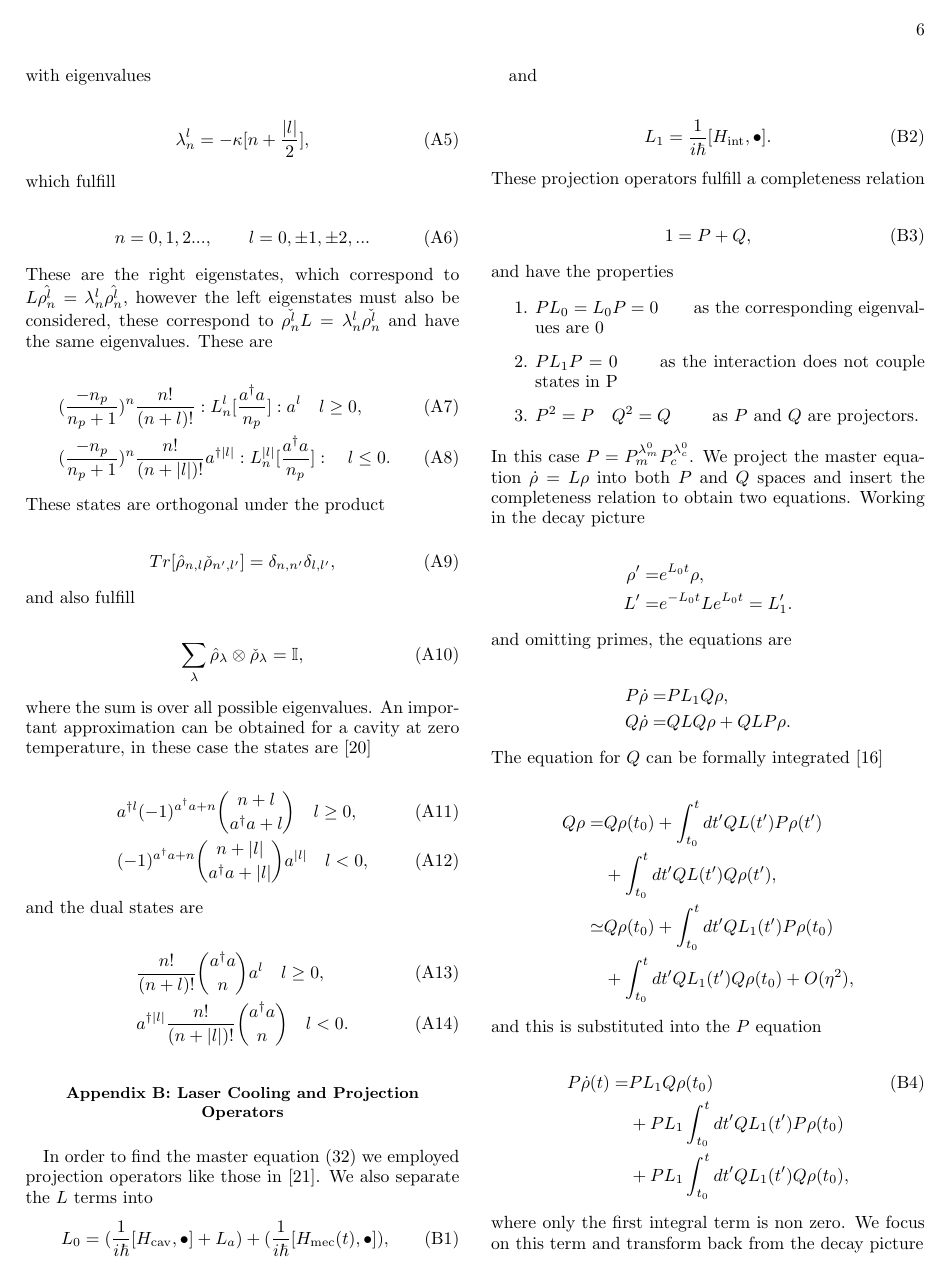
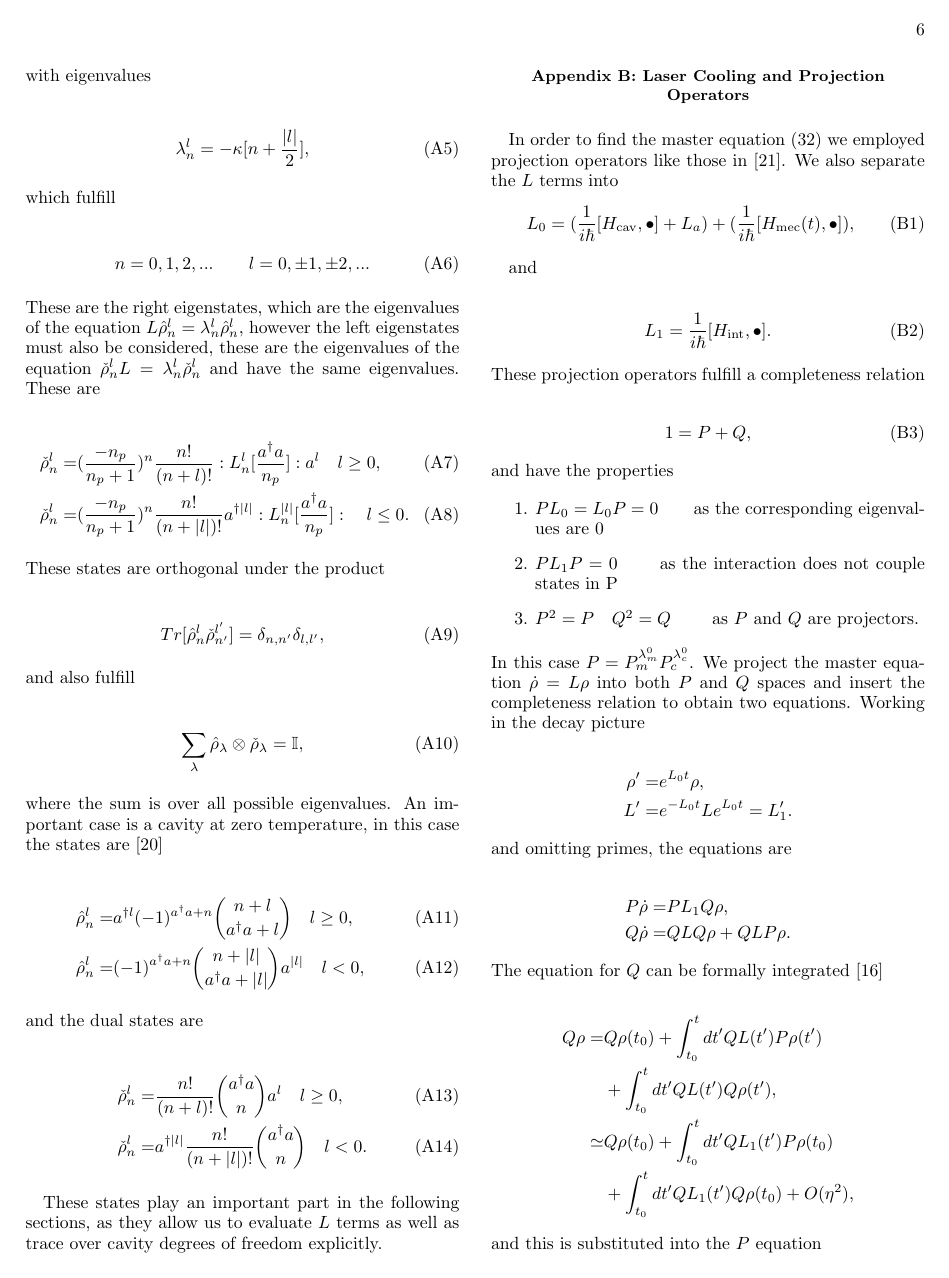
Before and after one commit to TigrisAltaica/PaperOptomechanicalCooling, a LaTeX paper (OptomechanicalCooling.tex): page 6 of 8. Compiled offline with pdfLaTeX.

Commit message:
Arreglos a apendices de damping basis y Trace calculation

```diff
--- a/OptomechanicalCooling.tex
+++ b/OptomechanicalCooling.tex
@@ -566,7 +566,7 @@ L_a \rho =& - \frac{\kappa}{2}(n_p+1)[a^\dagger a\rho + \rho a^\dagger a -2a\rho
 
 \begin{align}\label{DefDB}
-&a^{\dagger l}\frac{(-1)^n}{(n_p+1)^{l+1}}:L_n^l[\frac{a^\dagger a}{n_p+1}]e^{-[\frac{a^\dagger a}{n_p+1}]}:\quad l \geq 0, \\
-&\frac{(-1)^n}{(n_p+1)^{|l|+1}}:L_n^{|l|}[\frac{a^\dagger a}{n_p+1}]e^{-[\frac{a^\dagger a}{n_p+1}]}:a^{|l|}\quad l \leq 0,
+\hat{\rho}_n^l=&a^{\dagger l}\frac{(-1)^n}{(n_p+1)^{l+1}}:L_n^l[\frac{a^\dagger a}{n_p+1}]e^{-[\frac{a^\dagger a}{n_p+1}]}:\quad l \geq 0, \\
+\hat{\rho}_n^l=&\frac{(-1)^n}{(n_p+1)^{|l|+1}}:L_n^{|l|}[\frac{a^\dagger a}{n_p+1}]e^{-[\frac{a^\dagger a}{n_p+1}]}:a^{|l|}\quad l \leq 0,
 \end{align} with eigenvalues
 
 \begin{equation}
@@ -574,31 +574,33 @@ L_a \rho =& - \frac{\kappa}{2}(n_p+1)[a^\dagger a\rho + \rho a^\dagger a -2a\rho
 \end{equation} which fulfill
 
 \begin{equation}
-n=0,1,2...,\qquad l = 0,\pm 1, \pm 2,...
-\end{equation} These are the right eigenstates, which correspond to $L\hat{\rho_n^l} = \lambda_n^l\hat{\rho_n^l}$, however the left eigenstates must also be considered, these correspond to $\check{\rho_n^l}L = \lambda_n^l\check{\rho_n^l}$ and have the same eigenvalues. These are
+n=0,1,2,...\qquad l = 0,\pm 1, \pm 2,...
+\end{equation} These are the right eigenstates, which are the eigenvalues of the equation $L\hat{\rho}_n^l = \lambda_n^l\hat{\rho}_n^l$, however the left eigenstates must also be considered, these are the eigenvalues of the equation $\check{\rho}_n^lL = \lambda_n^l\check{\rho}_n^l$ and have the same eigenvalues. These are
 
 \begin{align}\label{DefDBDual}
-&(\frac{-n_p}{n_p+1})^n\frac{n!}{(n+l)!}:L_n^l[\frac{a^\dagger a}{n_p}]:a^{l}\quad l \geq 0, \\
-&(\frac{-n_p}{n_p+1})^n\frac{n!}{(n+|l|)!}a^{\dagger|l|}:L_n^{|l|}[\frac{a^\dagger a}{n_p}]:\quad l \leq 0.
+\check{\rho}_n^l=&(\frac{-n_p}{n_p+1})^n\frac{n!}{(n+l)!}:L_n^l[\frac{a^\dagger a}{n_p}]:a^{l}\quad l \geq 0, \\
+\check{\rho}_n^l=&(\frac{-n_p}{n_p+1})^n\frac{n!}{(n+|l|)!}a^{\dagger|l|}:L_n^{|l|}[\frac{a^\dagger a}{n_p}]:\quad l \leq 0.
 \end{align} These states are orthogonal under the product
 
 \begin{equation}
-Tr[\hat{\rho}_{n,l}\check{\rho}_{n',l'}] = \delta_{n,n'}\delta_{l,l'},
+Tr[\hat{\rho}_n^l\check{\rho}_{n'}^{l'}] = \delta_{n,n'}\delta_{l,l'},
 \end{equation} and also fulfill
 
 \begin{equation}\label{DampingBasisCompleteness}
 \sum_{\lambda} \hat{\rho}_\lambda \otimes \check{\rho}_\lambda = \mathbb{I},
-\end{equation} where the sum is over all possible eigenvalues. An important approximation can be obtained for a cavity at zero temperature, in these case the states are \cite{EnglertDB}
+\end{equation} where the sum is over all possible eigenvalues. An important case is a cavity at zero temperature, in this case the states are \cite{EnglertDB}
 
 \begin{align}\label{DefDBZero}
-&a^{\dagger l}(-1)^{a^\dagger a + n}\binom{n+l}{a^\dagger a+l} \quad l \geq 0, \\
-&(-1)^{a^\dagger a + n}\binom{n+|l|}{a^\dagger a+|l|}a^{|l|} \quad l < 0,
+\hat{\rho}_n^l=&a^{\dagger l}(-1)^{a^\dagger a + n}\binom{n+l}{a^\dagger a+l} \quad l \geq 0, \\
+\hat{\rho}_n^l=&(-1)^{a^\dagger a + n}\binom{n+|l|}{a^\dagger a+|l|}a^{|l|} \quad l < 0,
 \end{align} and the dual states are
 
 \begin{align}\label{DefDBDualZero}
-&\frac{n!}{(n+l)!}\binom{a^\dagger a}{n}a^l \quad l \geq 0, \\
-&a^{\dagger|l|}\frac{n!}{(n+|l|)!}\binom{a^\dagger a}{n} \quad l < 0.
+\check{\rho}_n^l=&\frac{n!}{(n+l)!}\binom{a^\dagger a}{n}a^l \quad l \geq 0, \\
+\check{\rho}_n^l=&a^{\dagger|l|}\frac{n!}{(n+|l|)!}\binom{a^\dagger a}{n} \quad l < 0.
 \end{align}
+
+These states play an important part in the following sections, as they allow us to evaluate $L$ terms as well as trace over cavity degrees of freedom explicitly.
 
 \section{Laser Cooling and Projection Operators}\label{CoolingAppendix}
 
```
Also changed, not shown: OptomechanicalCooling.tex (20 more changed lines).
